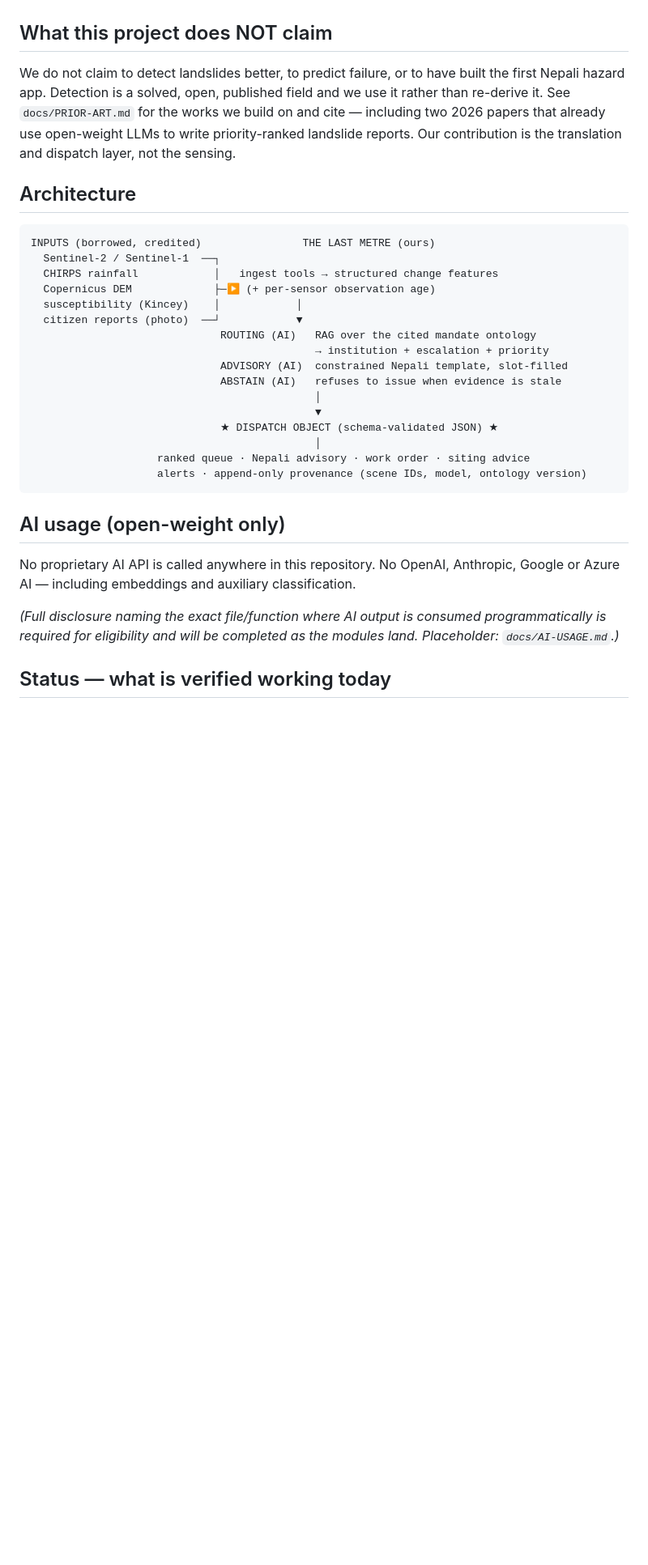
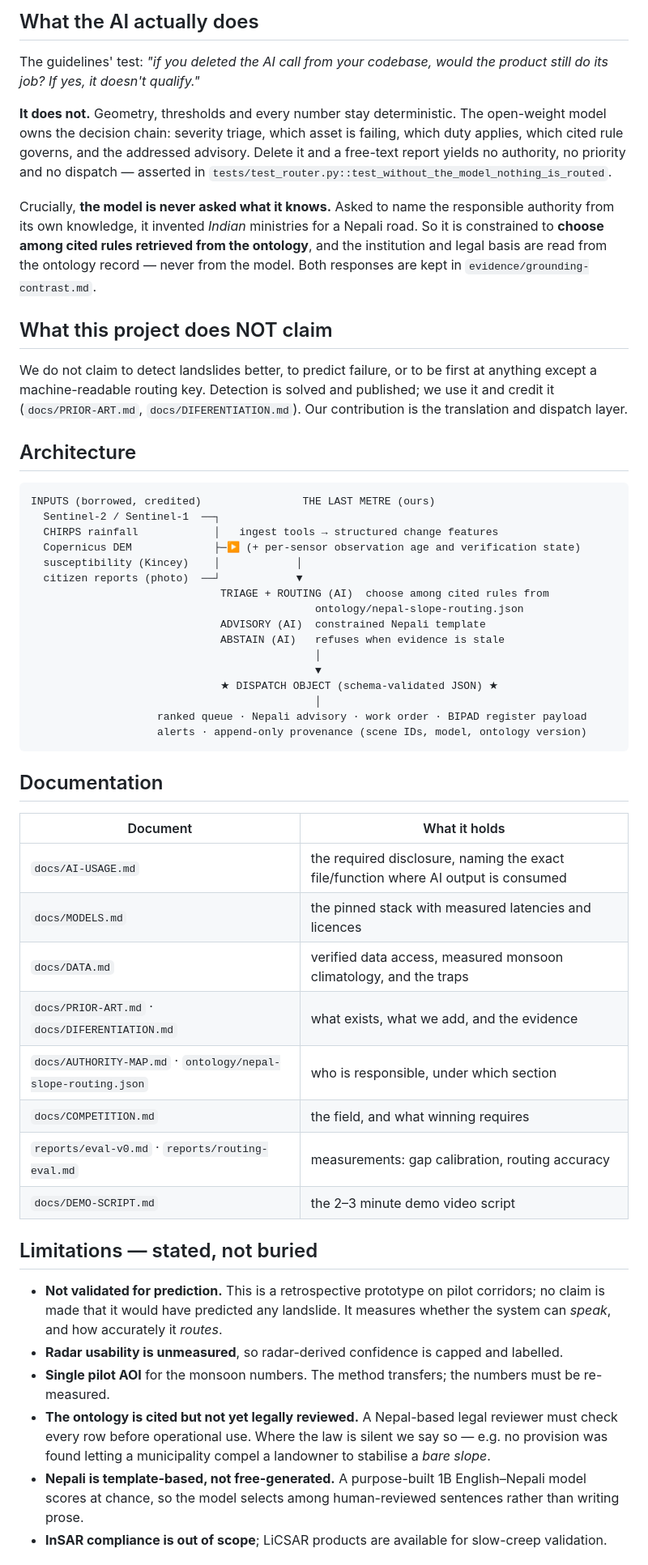
Before and after one commit to nisma01paudel/Open-Minds, a Markdown page: README.md, the part around one of its changes. Shown at 81% size. Drawn GitHub-style; blank space fills up the shorter version.

````diff
--- a/README.md
+++ b/README.md
@@ -20,11 +61,23 @@ the asset above the deformation zone.
+## What the AI actually does
+
+The guidelines' test: *"if you deleted the AI call from your codebase, would the product still do its
+job? If yes, it doesn't qualify."*
+
+**It does not.** Geometry, thresholds and every number stay deterministic. The open-weight model owns the
+decision chain: severity triage, which asset is failing, which duty applies, which cited rule governs,
+and the addressed advisory. Delete it and a free-text report yields no authority, no priority and no
+dispatch — asserted in `tests/test_router.py::test_without_the_model_nothing_is_routed`.
+
+Crucially, **the model is never asked what it knows.** Asked to name the responsible authority from its
+own knowledge, it invented *Indian* ministries for a Nepali road. So it is constrained to **choose among
+cited rules retrieved from the ontology**, and the institution and legal basis are read from the ontology
+record — never from the model. Both responses are kept in `evidence/grounding-contrast.md`.
 
 ## What this project does NOT claim
 
-We do not claim to detect landslides better, to predict failure, or to have built the first Nepali hazard
-app. Detection is a solved, open, published field and we use it rather than re-derive it. See
-`docs/PRIOR-ART.md` for the works we build on and cite — including two 2026 papers that already use
-open-weight LLMs to write priority-ranked landslide reports. Our contribution is the translation and
-dispatch layer, not the sensing.
+We do not claim to detect landslides better, to predict failure, or to be first at anything except a
+machine-readable routing key. Detection is solved and published; we use it and credit it
+(`docs/PRIOR-ART.md`, `docs/DIFERENTIATION.md`). Our contribution is the translation and dispatch layer.
 
 ## Architecture
 
@@ -32,28 +85,45 @@ dispatch layer, not the sensing.
 INPUTS (borrowed, credited)                THE LAST METRE (ours)
   Sentinel-2 / Sentinel-1  ──┐
   CHIRPS rainfall            │   ingest tools → structured change features
-  Copernicus DEM             ├─▶ (+ per-sensor observation age)
+  Copernicus DEM             ├─▶ (+ per-sensor observation age and verification state)
   susceptibility (Kincey)    │            │
   citizen reports (photo)  ──┘            ▼
-                              ROUTING (AI)   RAG over the cited mandate ontology
-                                             → institution + escalation + priority
-                              ADVISORY (AI)  constrained Nepali template, slot-filled
-                              ABSTAIN (AI)   refuses to issue when evidence is stale
+                              TRIAGE + ROUTING (AI)  choose among cited rules from
+                                             ontology/nepal-slope-routing.json
+                              ADVISORY (AI)  constrained Nepali template
+                              ABSTAIN (AI)   refuses when evidence is stale
                                              │
                                              ▼
                               ★ DISPATCH OBJECT (schema-validated JSON) ★
                                              │
-                    ranked queue · Nepali advisory · work order · siting advice
+                    ranked queue · Nepali advisory · work order · BIPAD register payload
                     alerts · append-only provenance (scene IDs, model, ontology version)
 ```
 
-## AI usage (open-weight only)
+## Documentation
 
-No proprietary AI API is called anywhere in this repository. No OpenAI, Anthropic, Google or Azure AI —
-including embeddings and auxiliary classification.
+| Document | What it holds |
+|---|---|
+| `docs/AI-USAGE.md` | the required disclosure, naming the exact file/function where AI output is consumed |
+| `docs/MODELS.md` | the pinned stack with measured latencies and licences |
+| `docs/DATA.md` | verified data access, measured monsoon climatology, and the traps |
+| `docs/PRIOR-ART.md` · `docs/DIFERENTIATION.md` | what exists, what we add, and the evidence |
+| `docs/AUTHORITY-MAP.md` · `ontology/nepal-slope-routing.json` | who is responsible, under which section |
+| `docs/COMPETITION.md` | the field, and what winning requires |
+| `reports/eval-v0.md` · `reports/routing-eval.md` | measurements: gap calibration, routing accuracy |
+| `docs/DEMO-SCRIPT.md` | the 2–3 minute demo video script |
 
-*(Full disclosure naming the exact file/function where AI output is consumed programmatically is required
-for eligibility and will be completed as the modules land. Placeholder: `docs/AI-USAGE.md`.)*
+## Limitations — stated, not buried
 
-## Status — what is verified working today
+- **Not validated for prediction.** This is a retrospective prototype on pilot corridors; no claim is
+  made that it would have predicted any landslide. It measures whether the system can *speak*, and how
+  accurately it *routes*.
+- **Radar usability is unmeasured**, so radar-derived confidence is capped and labelled.
+- **Single pilot AOI** for the monsoon numbers. The method transfers; the numbers must be re-measured.
+- **The ontology is cited but not yet legally reviewed.** A Nepal-based legal reviewer must check every
+  row before operational use. Where the law is silent we say so — e.g. no provision was found letting a
+  municipality compel a landowner to stabilise a *bare slope*.
+- **Nepali is template-based, not free-generated.** A purpose-built 1B English–Nepali model scores at
+  chance, so the model selects among human-reviewed sentences rather than writing prose.
+- **InSAR compliance is out of scope**; LiCSAR products are available for slow-creep validation.
 
````
Also changed, not shown: other parts of README.md (+55 -76 lines), docs/DEMO-SCRIPT.md (added, +96 -0 lines).
